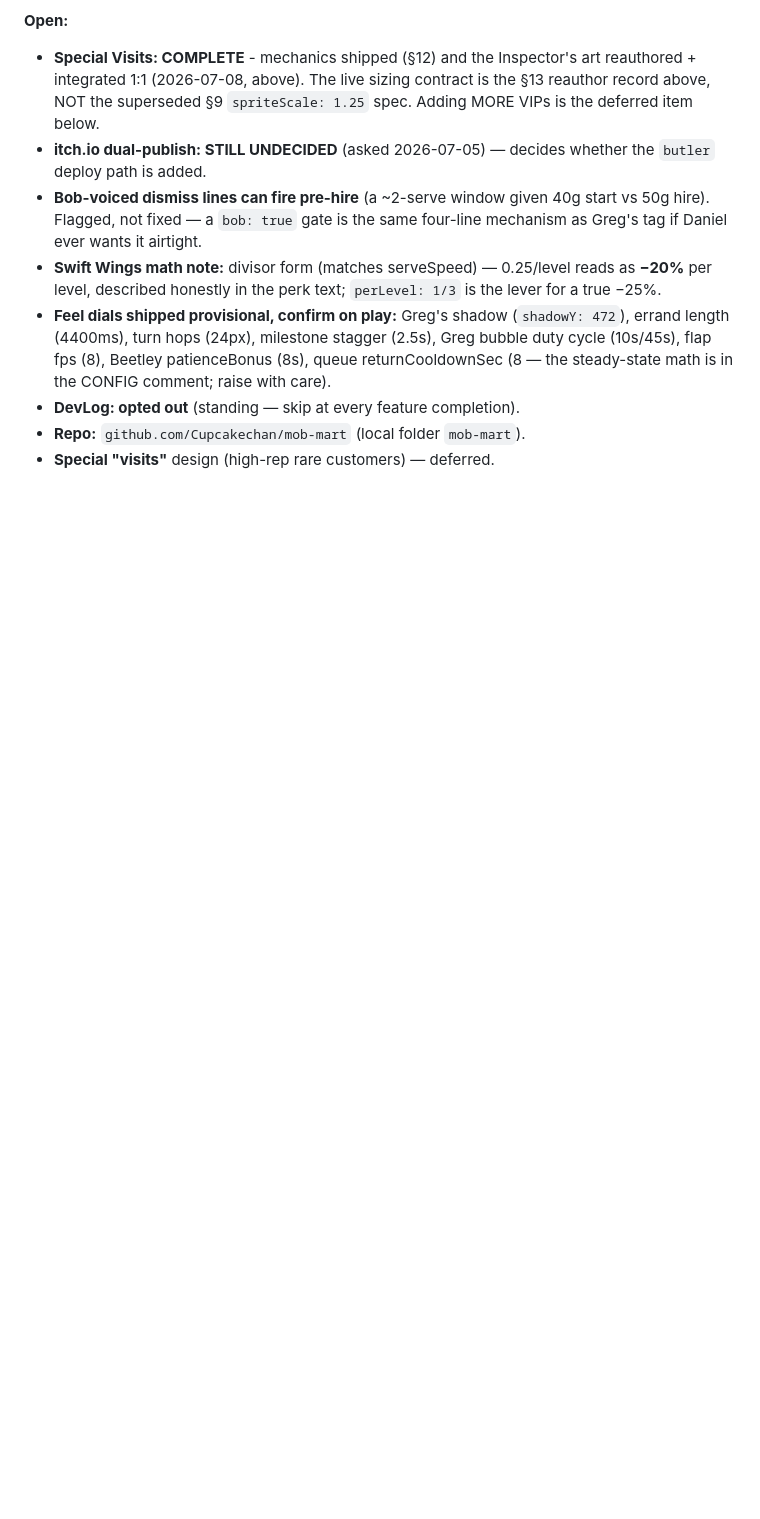
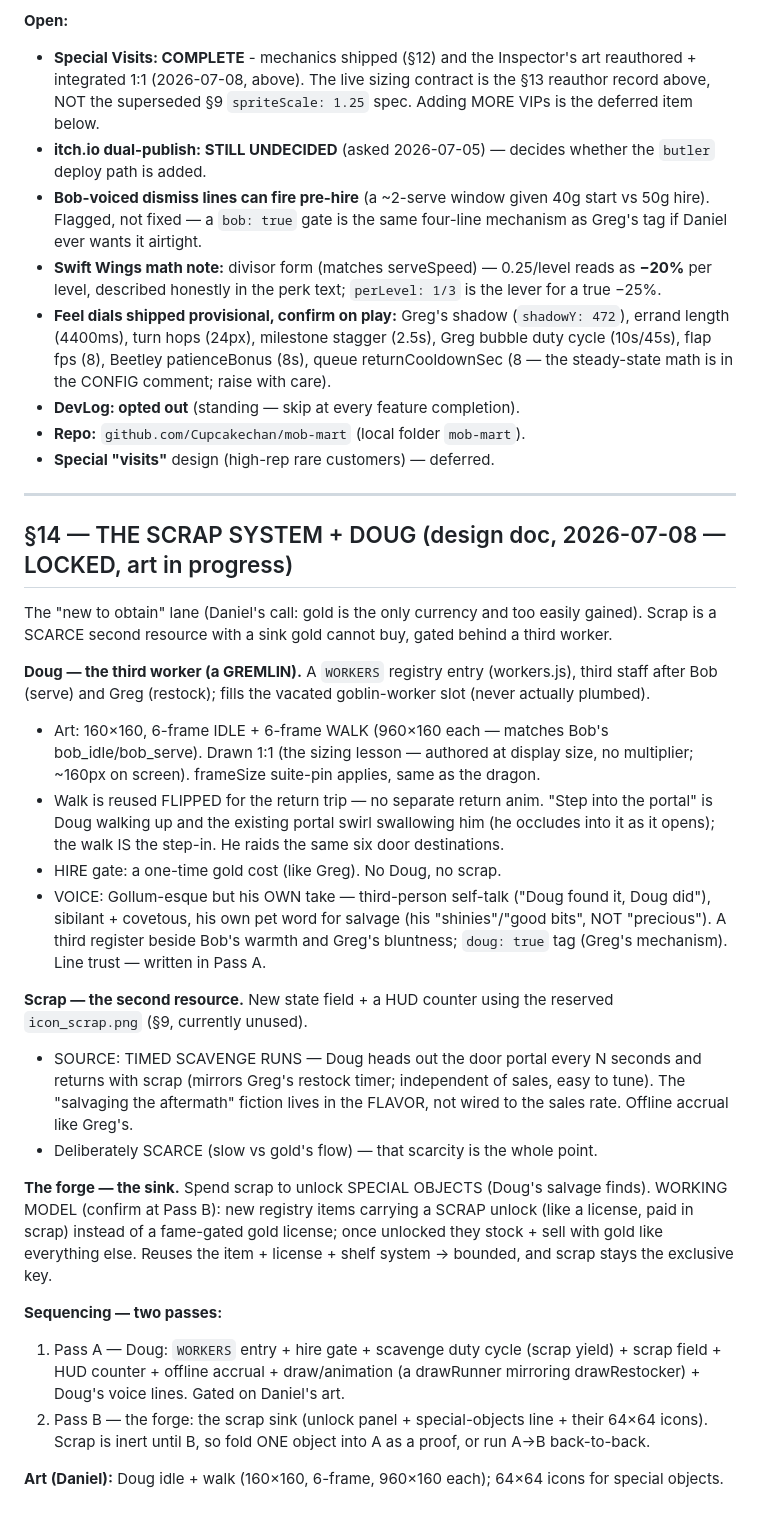
Before and after one commit to Cupcakechan/mob-mart, a Markdown page: PROJECT_HANDOFF.md, the part around the change. GitHub-like rendering; blank space fills up the shorter version.

Commit message:
handoff update

```diff
--- a/PROJECT_HANDOFF.md
+++ b/PROJECT_HANDOFF.md
@@ -1182,3 +1182,44 @@ flipped to `pixelScale === 1`. Files: monsters.js + main.js + test_suite.mjs + t
 - **DevLog: opted out** (standing — skip at every feature completion).
 - **Repo:** `github.com/Cupcakechan/mob-mart` (local folder `mob-mart`).
 - **Special "visits"** design (high-rep rare customers) — deferred.
+---
+
+## §14 — THE SCRAP SYSTEM + DOUG (design doc, 2026-07-08 — LOCKED, art in progress)
+
+The "new to obtain" lane (Daniel's call: gold is the only currency and too easily gained). Scrap is
+a SCARCE second resource with a sink gold cannot buy, gated behind a third worker.
+
+**Doug — the third worker (a GREMLIN).** A `WORKERS` registry entry (workers.js), third staff after
+Bob (serve) and Greg (restock); fills the vacated goblin-worker slot (never actually plumbed).
+- Art: 160×160, 6-frame IDLE + 6-frame WALK (960×160 each — matches Bob's bob_idle/bob_serve). Drawn
+  1:1 (the sizing lesson — authored at display size, no multiplier; ~160px on screen). frameSize
+  suite-pin applies, same as the dragon.
+- Walk is reused FLIPPED for the return trip — no separate return anim. "Step into the portal" is
+  Doug walking up and the existing portal swirl swallowing him (he occludes into it as it opens);
+  the walk IS the step-in. He raids the same six door destinations.
+- HIRE gate: a one-time gold cost (like Greg). No Doug, no scrap.
+- VOICE: Gollum-esque but his OWN take — third-person self-talk ("Doug found it, Doug did"),
+  sibilant + covetous, his own pet word for salvage (his "shinies"/"good bits", NOT "precious"). A
+  third register beside Bob's warmth and Greg's bluntness; `doug: true` tag (Greg's mechanism).
+  Line trust — written in Pass A.
+
+**Scrap — the second resource.** New state field + a HUD counter using the reserved `icon_scrap.png`
+(§9, currently unused).
+- SOURCE: TIMED SCAVENGE RUNS — Doug heads out the door portal every N seconds and returns with
+  scrap (mirrors Greg's restock timer; independent of sales, easy to tune). The "salvaging the
+  aftermath" fiction lives in the FLAVOR, not wired to the sales rate. Offline accrual like Greg's.
+- Deliberately SCARCE (slow vs gold's flow) — that scarcity is the whole point.
+
+**The forge — the sink.** Spend scrap to unlock SPECIAL OBJECTS (Doug's salvage finds). WORKING MODEL
+(confirm at Pass B): new registry items carrying a SCRAP unlock (like a license, paid in scrap)
+instead of a fame-gated gold license; once unlocked they stock + sell with gold like everything
+else. Reuses the item + license + shelf system → bounded, and scrap stays the exclusive key.
+
+**Sequencing — two passes:**
+1. Pass A — Doug: `WORKERS` entry + hire gate + scavenge duty cycle (scrap yield) + scrap field +
+   HUD counter + offline accrual + draw/animation (a drawRunner mirroring drawRestocker) + Doug's
+   voice lines. Gated on Daniel's art.
+2. Pass B — the forge: the scrap sink (unlock panel + special-objects line + their 64×64 icons).
+   Scrap is inert until B, so fold ONE object into A as a proof, or run A→B back-to-back.
+
+**Art (Daniel):** Doug idle + walk (160×160, 6-frame, 960×160 each); 64×64 icons for special objects.
```
